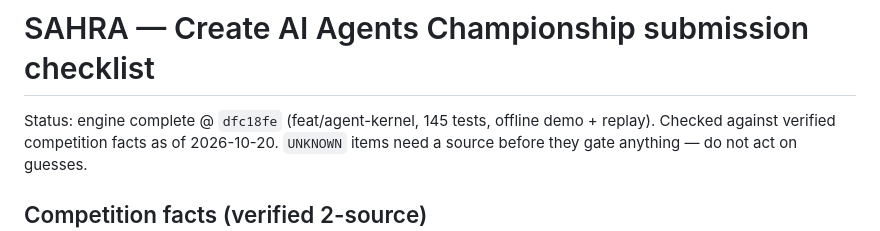
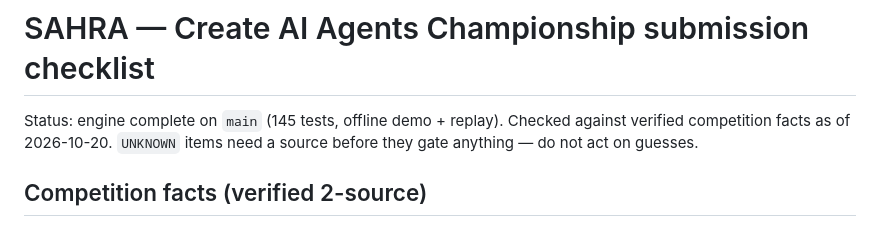
Before and after one commit to kswisse/sahra-aegis, a Markdown page: docs/submission-checklist.md, the part around the change. GitHub-like rendering.

Commit message:
docs: keep the checklist status line from going stale

```diff
--- a/docs/submission-checklist.md
+++ b/docs/submission-checklist.md
@@ -1,6 +1,6 @@
 # SAHRA — Create AI Agents Championship submission checklist
 
-Status: engine complete @ `dfc18fe` (feat/agent-kernel, 145 tests, offline demo + replay).
+Status: engine complete on `main` (145 tests, offline demo + replay).
 Checked against verified competition facts as of 2026-10-20. `UNKNOWN` items
 need a source before they gate anything — do not act on guesses.
 
```
